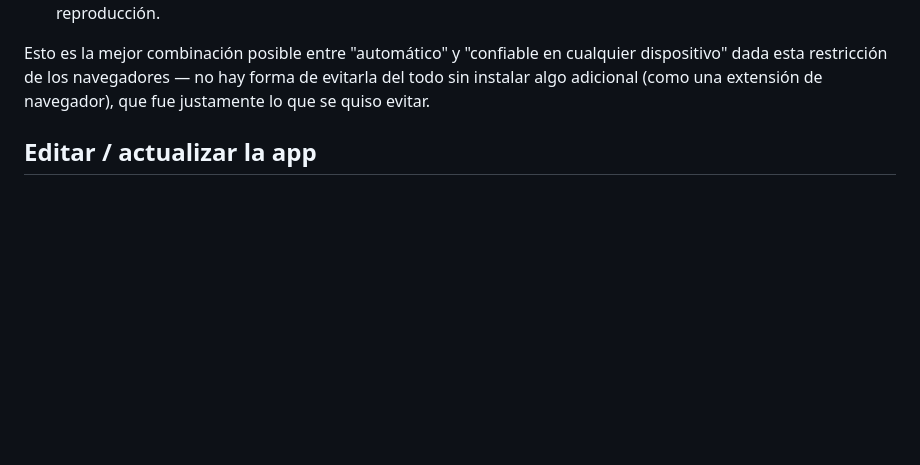
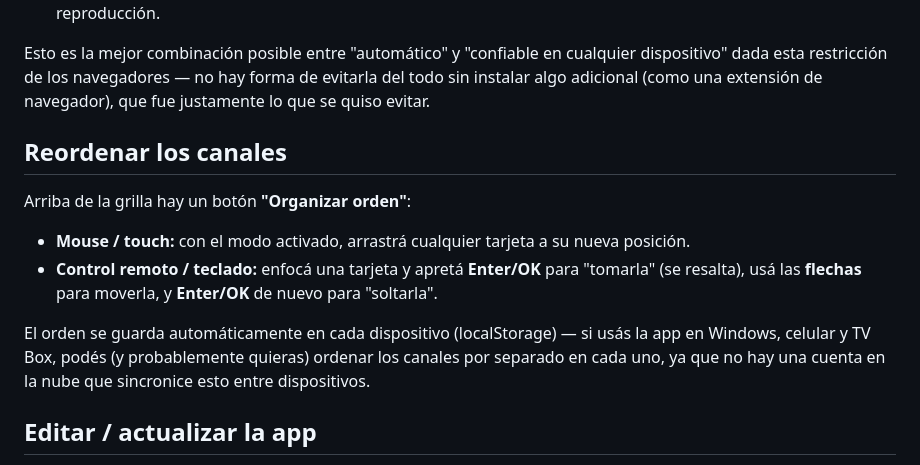
Before and after one commit to caristim/Reproductor-TV, a Markdown page: README.md, the part around the change. GitHub-like rendering; blank space fills up the shorter version.

Commit message:
Add channel reordering instructions to README
Added a section on reordering channels, including instructions for mouse, touch, remote, and keyboard usage. Explained that the order is saved automatically on each device using localStorage.

```diff
--- a/README.md
+++ b/README.md
@@ -35,6 +35,15 @@ Por cómo funcionan los navegadores modernos, **abrir una ventana emergente auto
 
 Esto es la mejor combinación posible entre "automático" y "confiable en cualquier dispositivo" dada esta restricción de los navegadores — no hay forma de evitarla del todo sin instalar algo adicional (como una extensión de navegador), que fue justamente lo que se quiso evitar.
 
+## Reordenar los canales
+
+Arriba de la grilla hay un botón **"Organizar orden"**:
+
+- **Mouse / touch:** con el modo activado, arrastrá cualquier tarjeta a su nueva posición.
+- **Control remoto / teclado:** enfocá una tarjeta y apretá **Enter/OK** para "tomarla" (se resalta), usá las **flechas** para moverla, y **Enter/OK** de nuevo para "soltarla".
+
+El orden se guarda automáticamente en cada dispositivo (localStorage) — si usás la app en Windows, celular y TV Box, podés (y probablemente quieras) ordenar los canales por separado en cada uno, ya que no hay una cuenta en la nube que sincronice esto entre dispositivos.
+
 ## Editar / actualizar la app
 
 - **Colores y tipografía:** todo está centralizado en las variables al inicio de `style.css` (`:root { ... }`).
```
